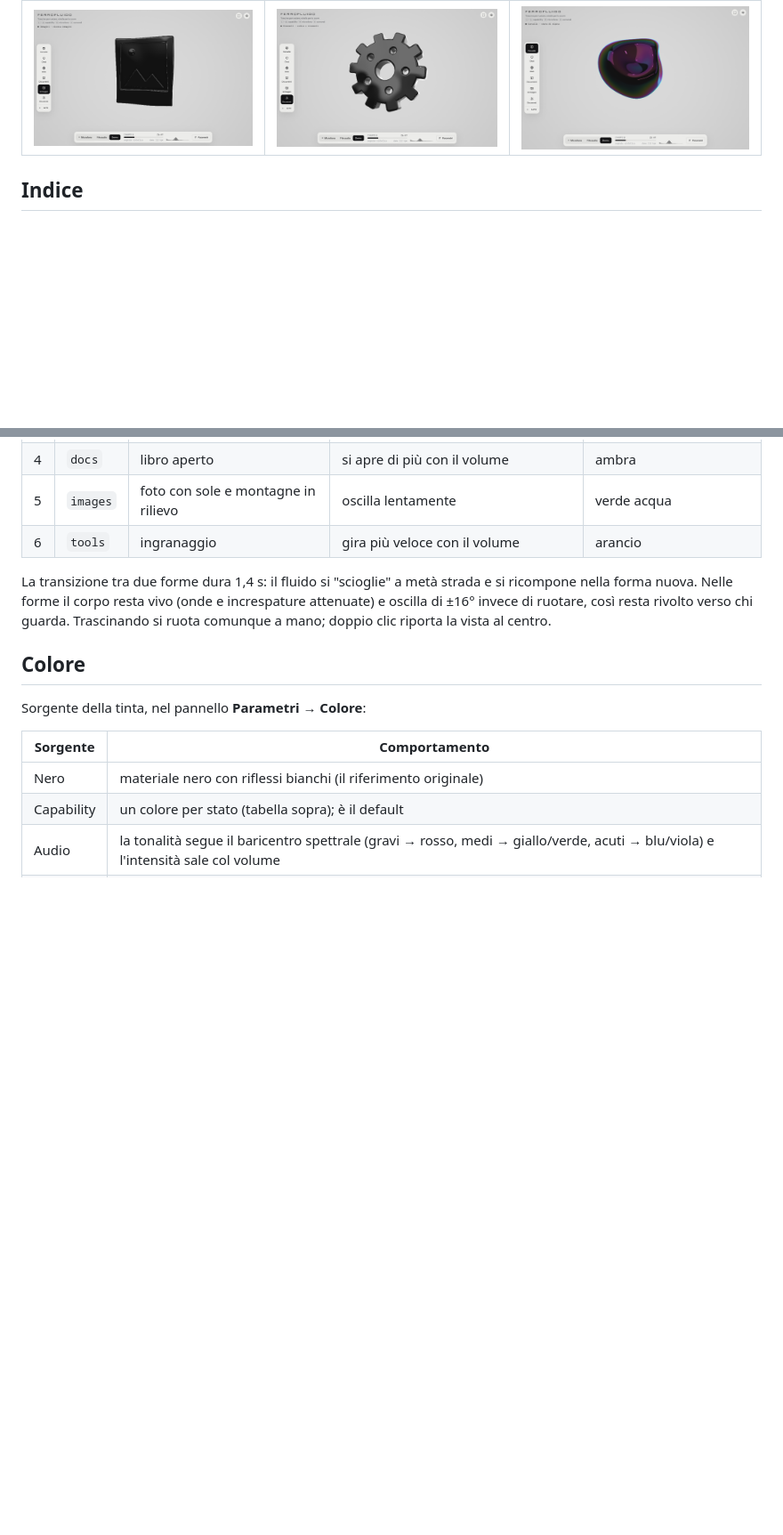
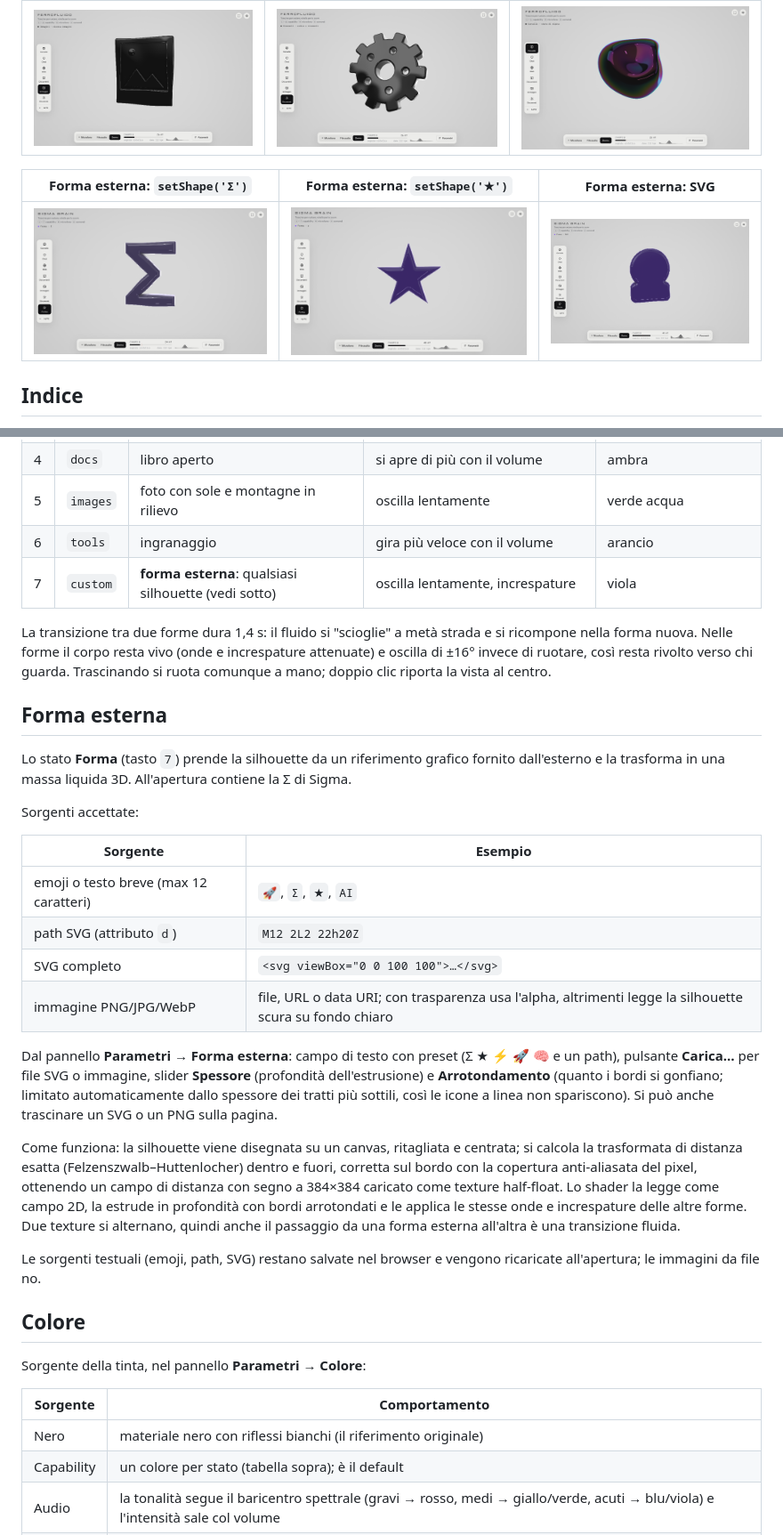
Before and after one commit to gfagherazzi/ferrofluid, a Markdown page: README.md, 2 parts joined by grey strips. Shown at 89% size. Drawn GitHub-style; pictures changed too: docs/forma-sigma.png (added), docs/forma-stella.png (added), docs/forma-svg.png (added); blank space fills up the shorter version.

```diff
--- a/README.md
+++ b/README.md
@@ -11,6 +11,10 @@ Un solo file, `index.html`, senza dipendenze né build: WebGL2 + GLSL (ray march
 | Immagini | Strumenti | Iridescenza |
 |---|---|---|
 | ![](docs/immagini-foto.png) | ![](docs/strumenti-ingranaggio.png) | ![](docs/iridescenza.png) |
+
+| Forma esterna: `setShape('Σ')` | Forma esterna: `setShape('★')` | Forma esterna: SVG |
+|---|---|---|
+| ![](docs/forma-sigma.png) | ![](docs/forma-stella.png) | ![](docs/forma-svg.png) |
 
 ## Indice
 
@@ -60,8 +64,28 @@ Sei stati, selezionabili dalla barra a sinistra (sul telefono: striscia sotto l'
 | 4 | `docs` | libro aperto | si apre di più con il volume | ambra |
 | 5 | `images` | foto con sole e montagne in rilievo | oscilla lentamente | verde acqua |
 | 6 | `tools` | ingranaggio | gira più veloce con il volume | arancio |
+| 7 | `custom` | **forma esterna**: qualsiasi silhouette (vedi sotto) | oscilla lentamente, increspature | viola |
 
 La transizione tra due forme dura 1,4 s: il fluido si "scioglie" a metà strada e si ricompone nella forma nuova. Nelle forme il corpo resta vivo (onde e increspature attenuate) e oscilla di ±16° invece di ruotare, così resta rivolto verso chi guarda. Trascinando si ruota comunque a mano; doppio clic riporta la vista al centro.
+
+## Forma esterna
+
+Lo stato **Forma** (tasto `7`) prende la silhouette da un riferimento grafico fornito dall'esterno e la trasforma in una massa liquida 3D. All'apertura contiene la Σ di Sigma.
+
+Sorgenti accettate:
+
+| Sorgente | Esempio |
+|---|---|
+| emoji o testo breve (max 12 caratteri) | `🚀`, `Σ`, `★`, `AI` |
+| path SVG (attributo `d`) | `M12 2L2 22h20Z` |
+| SVG completo | `<svg viewBox="0 0 100 100">…</svg>` |
+| immagine PNG/JPG/WebP | file, URL o data URI; con trasparenza usa l'alpha, altrimenti legge la silhouette scura su fondo chiaro |
+
+Dal pannello **Parametri → Forma esterna**: campo di testo con preset (Σ ★ ⚡ 🚀 🧠 e un path), pulsante **Carica…** per file SVG o immagine, slider **Spessore** (profondità dell'estrusione) e **Arrotondamento** (quanto i bordi si gonfiano; limitato automaticamente dallo spessore dei tratti più sottili, così le icone a linea non spariscono). Si può anche trascinare un SVG o un PNG sulla pagina.
+
+Come funziona: la silhouette viene disegnata su un canvas, ritagliata e centrata; si calcola la trasformata di distanza esatta (Felzenszwalb–Huttenlocher) dentro e fuori, corretta sul bordo con la copertura anti-aliasata del pixel, ottenendo un campo di distanza con segno a 384×384 caricato come texture half-float. Lo shader la legge come campo 2D, la estrude in profondità con bordi arrotondati e le applica le stesse onde e increspature delle altre forme. Due texture si alternano, quindi anche il passaggio da una forma esterna all'altra è una transizione fluida.
+
+Le sorgenti testuali (emoji, path, SVG) restano salvate nel browser e vengono ricaricate all'apertura; le immagini da file no.
 
 ## Colore
 
```
Also changed, not shown: other parts of README.md (+17 -2 lines), 1 other file.
